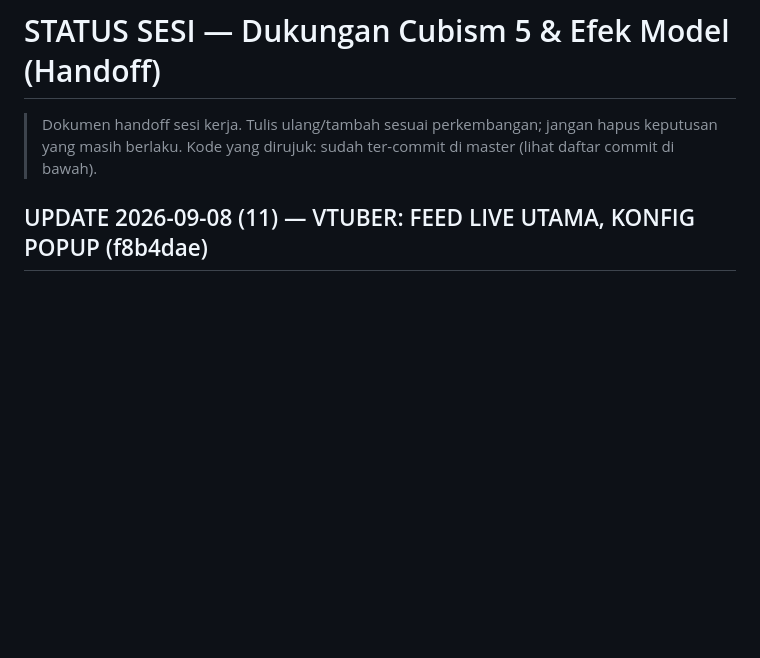
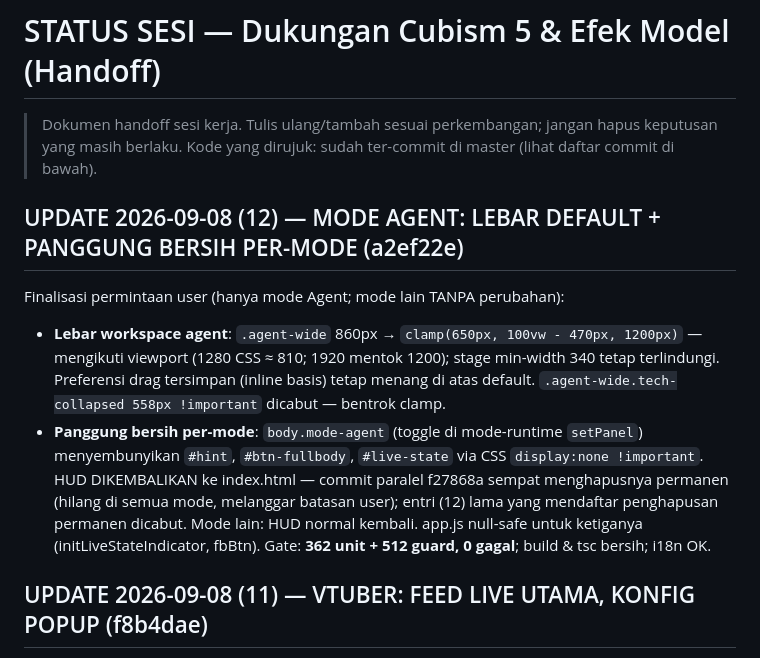
Before and after one commit to farelyudapratama/live2d-agent, a Markdown page: docs/STATUS-CUBISM5-EFEK.md, the part around the change. GitHub-like rendering; blank space fills up the shorter version.

Commit message:
docs: handoff — mode agent lebar default + panggung bersih per-mode (a2ef22e)

```diff
--- a/docs/STATUS-CUBISM5-EFEK.md
+++ b/docs/STATUS-CUBISM5-EFEK.md
@@ -3,6 +3,24 @@
 > Dokumen handoff sesi kerja. Tulis ulang/tambah sesuai perkembangan; jangan
 > hapus keputusan yang masih berlaku. Kode yang dirujuk: sudah ter-commit di
 > master (lihat daftar commit di bawah).
+
+## UPDATE 2026-09-08 (12) — MODE AGENT: LEBAR DEFAULT + PANGGUNG BERSIH PER-MODE (a2ef22e)
+
+Finalisasi permintaan user (hanya mode Agent; mode lain TANPA perubahan):
+
+- **Lebar workspace agent**: `.agent-wide` 860px →
+  `clamp(650px, 100vw - 470px, 1200px)` — mengikuti viewport (1280 CSS ≈
+  810; 1920 mentok 1200); stage min-width 340 tetap terlindungi.
+  Preferensi drag tersimpan (inline basis) tetap menang di atas default.
+  `.agent-wide.tech-collapsed 558px !important` dicabut — bentrok clamp.
+- **Panggung bersih per-mode**: `body.mode-agent` (toggle di
+  mode-runtime `setPanel`) menyembunyikan `#hint`, `#btn-fullbody`,
+  `#live-state` via CSS `display:none !important`. HUD DIKEMBALIKAN ke
+  index.html — commit paralel f27868a sempat menghapusnya permanen
+  (hilang di semua mode, melanggar batasan user); entri (12) lama yang
+  mendaftar penghapusan permanen dicabut. Mode lain: HUD normal kembali.
+  app.js null-safe untuk ketiganya (initLiveStateIndicator, fbBtn).
+Gate: **362 unit + 512 guard, 0 gagal**; build & tsc bersih; i18n OK.
 
 ## UPDATE 2026-09-08 (11) — VTUBER: FEED LIVE UTAMA, KONFIG POPUP (f8b4dae)
 
```
